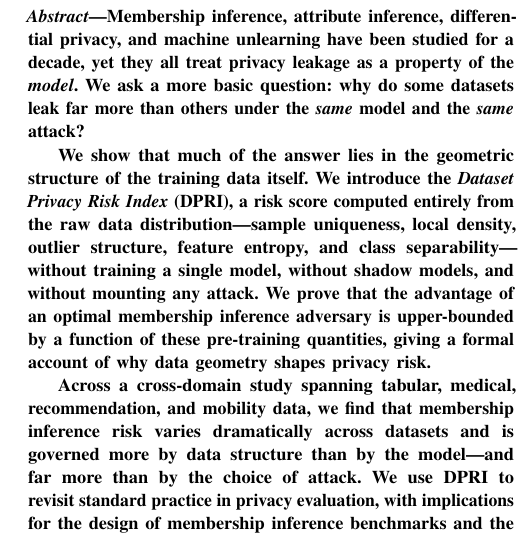
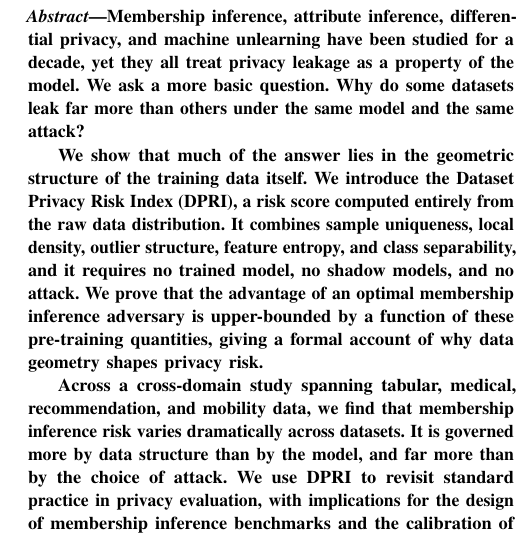
Before and after one commit to ShuyaFeng/dataset_privacy, a LaTeX paper (paper/main.tex): part of one column of page 1 of 9, cut so that both start at the same text. Compiled offline with pdfLaTeX.

Commit message:
Abstract: remove em-dashes, inline emph, semicolons (author style)
Co-Authored-By: Claude Sonnet 4.6 <noreply@anthropic.com>

```diff
--- a/paper/main.tex
+++ b/paper/main.tex
@@ -46,24 +46,24 @@
 %
 Membership inference, attribute inference, differential privacy, and
 machine unlearning have been studied for a decade, yet they all treat
-privacy leakage as a property of the \emph{model}. We ask a more basic
-question: why do some datasets leak far more than others under the
-\emph{same} model and the \emph{same} attack?
+privacy leakage as a property of the model. We ask a more basic
+question. Why do some datasets leak far more than others under the
+same model and the same attack?
 
 We show that much of the answer lies in the geometric structure of the
-training data itself. We introduce the \emph{Dataset Privacy Risk Index}
-(DPRI), a risk score computed entirely from the raw data
-distribution---sample uniqueness, local density, outlier structure,
-feature entropy, and class separability---without training a single model,
-without shadow models, and without mounting any attack. We prove that the
-advantage of an optimal membership inference adversary is upper-bounded by
-a function of these pre-training quantities, giving a formal account of why
-data geometry shapes privacy risk.
+training data itself. We introduce the Dataset Privacy Risk Index
+(DPRI), a risk score computed entirely from the raw data distribution. It
+combines sample uniqueness, local density, outlier structure, feature
+entropy, and class separability, and it requires no trained model, no
+shadow models, and no attack. We prove that the advantage of an optimal
+membership inference adversary is upper-bounded by a function of these
+pre-training quantities, giving a formal account of why data geometry
+shapes privacy risk.
 
 Across a cross-domain study spanning tabular, medical, recommendation, and
 mobility data, we find that membership inference risk varies dramatically
-across datasets and is governed more by data structure than by the
-model---and far more than by the choice of attack. We use DPRI to revisit
+across datasets. It is governed more by data structure than by the model,
+and far more than by the choice of attack. We use DPRI to revisit
 standard practice in privacy evaluation, with implications for the design
 of membership inference benchmarks and the calibration of differential
 privacy. Our results reframe dataset privacy risk as a quantity that can be
```
